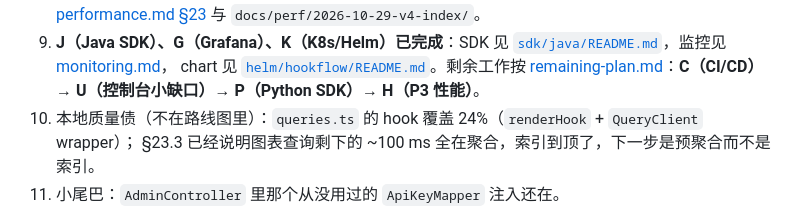
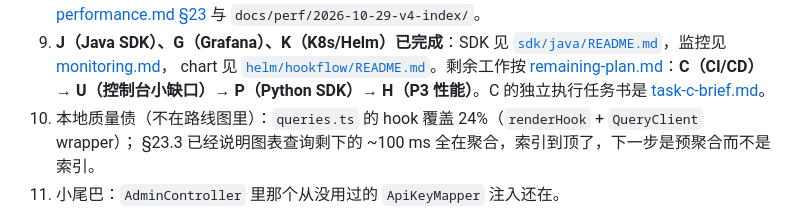
Before and after one commit to shifang37/hookflow, a Markdown page: docs/next-steps.md, the part around the change. Drawn GitHub-style.

```diff
--- a/docs/next-steps.md
+++ b/docs/next-steps.md
@@ -366,7 +366,7 @@ ae43506 feat: operator console - admin read API and a React UI
    [`sdk/java/README.md`](../sdk/java/README.md)，监控见 [monitoring.md](monitoring.md)，
    chart 见 [`helm/hookflow/README.md`](../helm/hookflow/README.md)。剩余工作按
    [remaining-plan.md](remaining-plan.md)：**C（CI/CD）→ U（控制台小缺口）→ P（Python SDK）→
-   H（P3 性能）**。
+   H（P3 性能）**。C 的独立执行任务书是 [task-c-brief.md](task-c-brief.md)。
 10. 本地质量债（不在路线图里）：`queries.ts` 的 hook 覆盖 24%（`renderHook` + `QueryClient` wrapper）；
     §23.3 已经说明图表查询剩下的 ~100 ms 全在聚合，索引到顶了，下一步是预聚合而不是索引。
 11. 小尾巴：`AdminController` 里那个从没用过的 `ApiKeyMapper` 注入还在。
```
Also changed, not shown: docs/remaining-plan.md (+3 -0 lines), docs/task-c-brief.md (added, +488 -0 lines).
